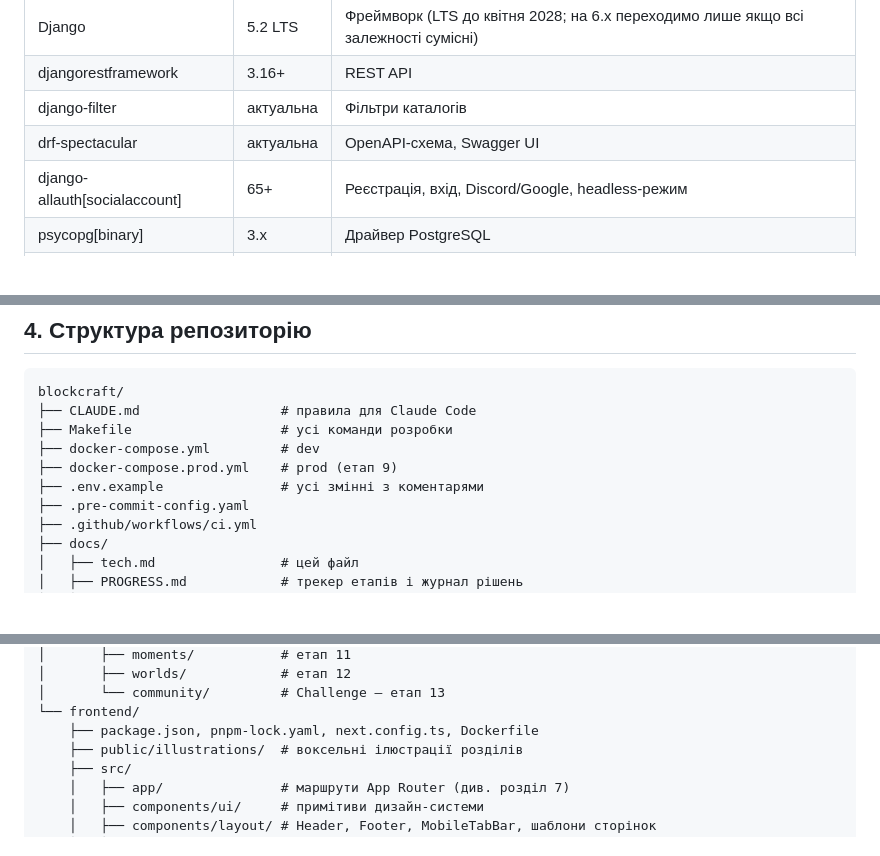
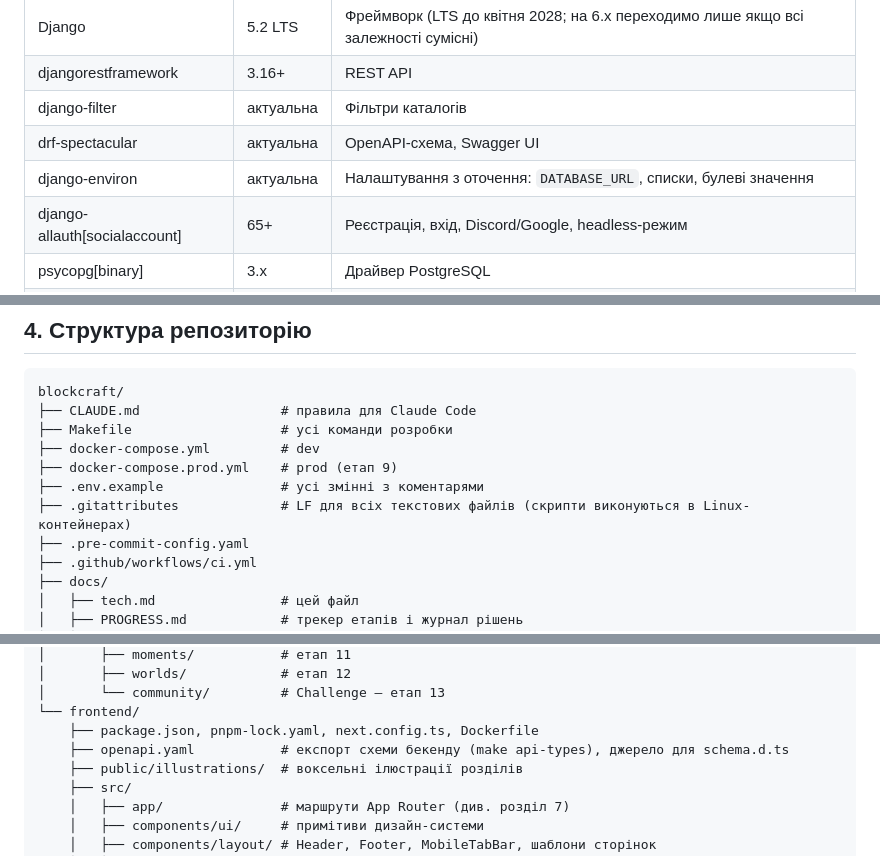
Before and after one commit to kazzutora/web-platform-BlockCraft-Ukraine, a Markdown page: docs/tech.md, 3 parts joined by grey strips. Drawn GitHub-style; blank space fills up the shorter version.

```diff
--- a/docs/tech.md
+++ b/docs/tech.md
@@ -58,6 +58,7 @@ Celery worker + beat ──> Modrinth API · Mojang API · Minecraft-серве
 | djangorestframework | 3.16+ | REST API |
 | django-filter | актуальна | Фільтри каталогів |
 | drf-spectacular | актуальна | OpenAPI-схема, Swagger UI |
+| django-environ | актуальна | Налаштування з оточення: `DATABASE_URL`, списки, булеві значення |
 | django-allauth[socialaccount] | 65+ | Реєстрація, вхід, Discord/Google, headless-режим |
 | psycopg[binary] | 3.x | Драйвер PostgreSQL |
 | django-redis | актуальна | Кеш і сесії в Redis |
@@ -108,6 +109,7 @@ blockcraft/
 ├── docker-compose.yml         # dev
 ├── docker-compose.prod.yml    # prod (етап 9)
 ├── .env.example               # усі змінні з коментарями
+├── .gitattributes             # LF для всіх текстових файлів (скрипти виконуються в Linux-контейнерах)
 ├── .pre-commit-config.yaml
 ├── .github/workflows/ci.yml
 ├── docs/
@@ -141,6 +143,7 @@ blockcraft/
 │       └── community/         # Challenge — етап 13
 └── frontend/
     ├── package.json, pnpm-lock.yaml, next.config.ts, Dockerfile
+    ├── openapi.yaml           # експорт схеми бекенду (make api-types), джерело для schema.d.ts
     ├── public/illustrations/  # воксельні ілюстрації розділів
     ├── src/
     │   ├── app/               # маршрути App Router (див. розділ 7)
```
Also changed, not shown: other parts of docs/tech.md (+5 -4 lines), docs/PROGRESS.md (+27 -14 lines).
